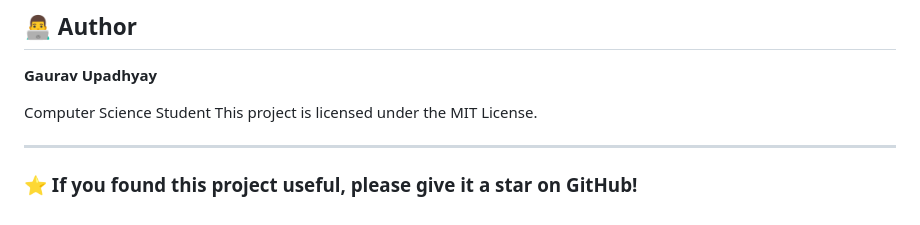
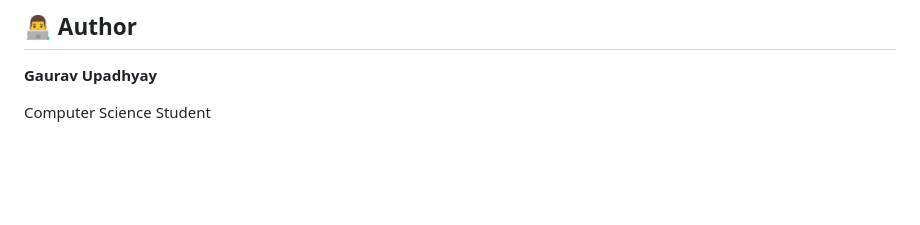
Before and after one commit to gauravupadhyay31/Smart-Study-Planner, a Markdown page: README.md, the part around the change. Drawn GitHub-style; blank space fills up the shorter version.

```diff
--- a/README.md
+++ b/README.md
@@ -212,8 +212,3 @@ No backend or additional installation required.
 **Gaurav Upadhyay**
 
 Computer Science Student
-This project is licensed under the MIT License.
-
----
-
-### ⭐ If you found this project useful, please give it a star on GitHub!
```
